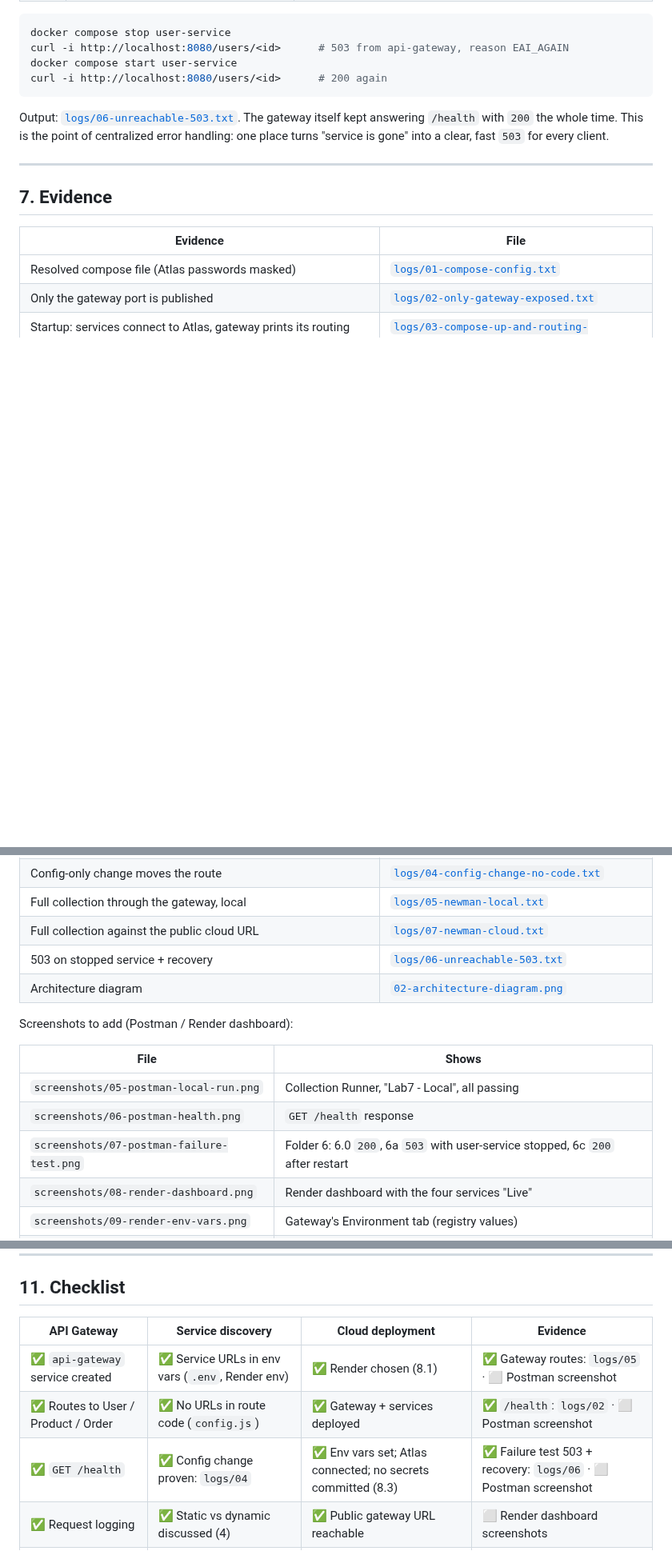
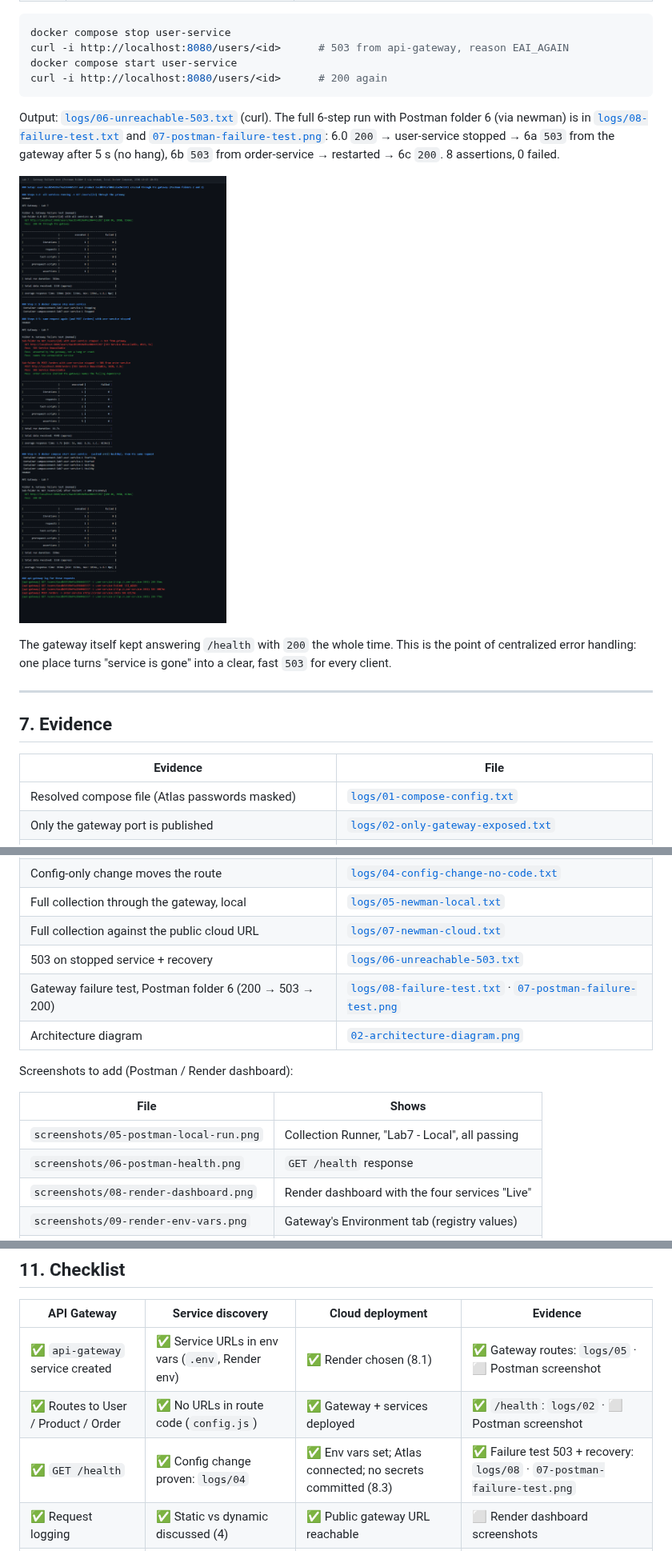
Before and after one commit to sumit-0804/lab-7-api-gateway, a Markdown page: README.md, 3 parts joined by grey strips. Shown at 80% size. GitHub-like rendering; pictures changed too: screenshots/07-postman-failure-test.png (added); blank space fills up the shorter version.

Commit message:
Add gateway failure test evidence

````diff
--- a/README.md
+++ b/README.md
@@ -414,7 +414,15 @@ docker compose start user-service
 curl -i http://localhost:8080/users/<id>      # 200 again
 ```
 
-Output: [`logs/06-unreachable-503.txt`](screenshots/logs/06-unreachable-503.txt).
+Output: [`logs/06-unreachable-503.txt`](screenshots/logs/06-unreachable-503.txt) (curl).
+The full 6-step run with Postman folder 6 (via newman) is in
+[`logs/08-failure-test.txt`](screenshots/logs/08-failure-test.txt) and
+[`07-postman-failure-test.png`](screenshots/07-postman-failure-test.png):
+6.0 `200` → user-service stopped → 6a `503` from the gateway after 5 s (no
+hang), 6b `503` from order-service → restarted → 6c `200`. 8 assertions, 0 failed.
+
+![Gateway failure test](screenshots/07-postman-failure-test.png)
+
 The gateway itself kept answering `/health` with `200` the whole time. This is
 the point of centralized error handling: one place turns "service is gone"
 into a clear, fast `503` for every client.
@@ -432,6 +440,7 @@ into a clear, fast `503` for every client.
 | Full collection through the gateway, local | [`logs/05-newman-local.txt`](screenshots/logs/05-newman-local.txt) |
 | Full collection against the public cloud URL | [`logs/07-newman-cloud.txt`](screenshots/logs/07-newman-cloud.txt) |
 | 503 on stopped service + recovery | [`logs/06-unreachable-503.txt`](screenshots/logs/06-unreachable-503.txt) |
+| Gateway failure test, Postman folder 6 (200 → 503 → 200) | [`logs/08-failure-test.txt`](screenshots/logs/08-failure-test.txt) · [`07-postman-failure-test.png`](screenshots/07-postman-failure-test.png) |
 | Architecture diagram | [`02-architecture-diagram.png`](screenshots/02-architecture-diagram.png) |
 
 Screenshots to add (Postman / Render dashboard):
@@ -440,7 +449,6 @@ Screenshots to add (Postman / Render dashboard):
 | ---- | ----- |
 | `screenshots/05-postman-local-run.png` | Collection Runner, "Lab7 - Local", all passing |
 | `screenshots/06-postman-health.png` | `GET /health` response |
-| `screenshots/07-postman-failure-test.png` | Folder 6: 6.0 `200`, 6a `503` with user-service stopped, 6c `200` after restart |
 | `screenshots/08-render-dashboard.png` | Render dashboard with the four services "Live" |
 | `screenshots/09-render-env-vars.png` | Gateway's Environment tab (registry values) |
 | `screenshots/10-postman-cloud-run.png` | Collection Runner, "Lab7 - Cloud", all passing |
@@ -643,7 +651,7 @@ network access, and free-tier limits on private networking.
 | ----------- | ----------------- | ---------------- | -------- |
 | ✅ `api-gateway` service created | ✅ Service URLs in env vars (`.env`, Render env) | ✅ Render chosen (8.1) | ✅ Gateway routes: `logs/05` · ⬜ Postman screenshot |
 | ✅ Routes to User / Product / Order | ✅ No URLs in route code (`config.js`) | ✅ Gateway + services deployed | ✅ `/health`: `logs/02` · ⬜ Postman screenshot |
-| ✅ `GET /health` | ✅ Config change proven: `logs/04` | ✅ Env vars set; Atlas connected; no secrets committed (8.3) | ✅ Failure test 503 + recovery: `logs/06` · ⬜ Postman screenshot |
+| ✅ `GET /health` | ✅ Config change proven: `logs/04` | ✅ Env vars set; Atlas connected; no secrets committed (8.3) | ✅ Failure test 503 + recovery: `logs/08` · `07-postman-failure-test.png` |
 | ✅ Request logging | ✅ Static vs dynamic discussed (4) | ✅ Public gateway URL reachable | ⬜ Render dashboard screenshots |
 | ✅ 502/503 on unreachable service | ✅ Local vs cloud URLs (4) | ✅ Postman re-run on public URL: `logs/07` | ✅ README updated |
 | ✅ CORS at the gateway | — | — | — |
````
Also changed, not shown: 1 other file.
